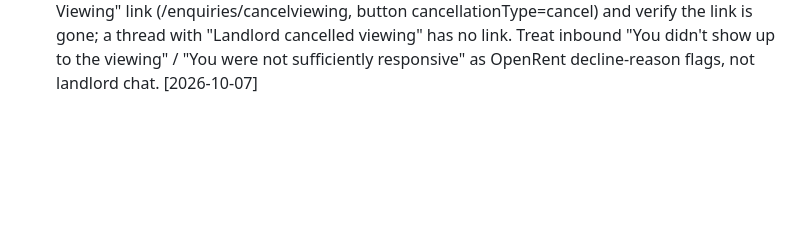
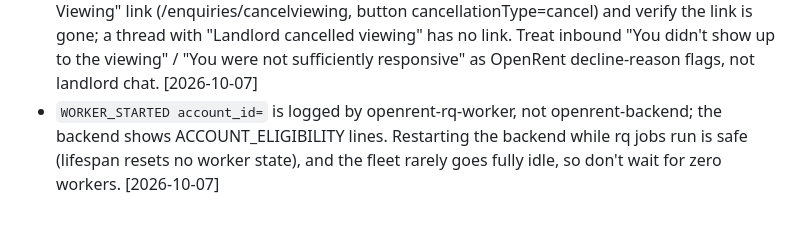
Before and after one commit to Amal642/openrent, a Markdown page: docs/coding-lessons.md, the part around the change. GitHub-like rendering; blank space fills up the shorter version.

Commit message:
Lessons: where WORKER_STARTED is logged; backend restart is safe mid-run
Co-Authored-By: Claude Opus 5.5 <noreply@anthropic.com>

```diff
--- a/docs/coding-lessons.md
+++ b/docs/coding-lessons.md
@@ -54,3 +54,4 @@ Loaded on demand (not every turn) — keep it lean: **one line per lesson, prune
 - OpenRent's "(Number Removed)" often sits in a signature line of a multi-line message, so never detect it per line of format_conversation() output (only the first line has the "LANDLORD:" prefix); parse whole messages (app/ai/number_redaction.py). [2026-10-07]
 - Replay real prod threads through generate_reply with the real model before shipping a prompt change, and read every output: it surfaced a scrubber bug (remove_unapproved_phone_numbers merged our number with a following "6.30" and deleted it) that unit tests and prompt-only sampling missed. [2026-10-07]
 - A chat "can't make it" never cancels an OpenRent booking: it stays live, turns into "Viewing Conducted" and the landlord can flag a no-show. Withdraw via the thread's "Cancel / Rearrange Viewing" link (/enquiries/cancelviewing, button cancellationType=cancel) and verify the link is gone; a thread with "Landlord cancelled viewing" has no link. Treat inbound "You didn't show up to the viewing" / "You were not sufficiently responsive" as OpenRent decline-reason flags, not landlord chat. [2026-10-07]
+- `WORKER_STARTED account_id=` is logged by openrent-rq-worker, not openrent-backend; the backend shows ACCOUNT_ELIGIBILITY lines. Restarting the backend while rq jobs run is safe (lifespan resets no worker state), and the fleet rarely goes fully idle, so don't wait for zero workers. [2026-10-07]
```
